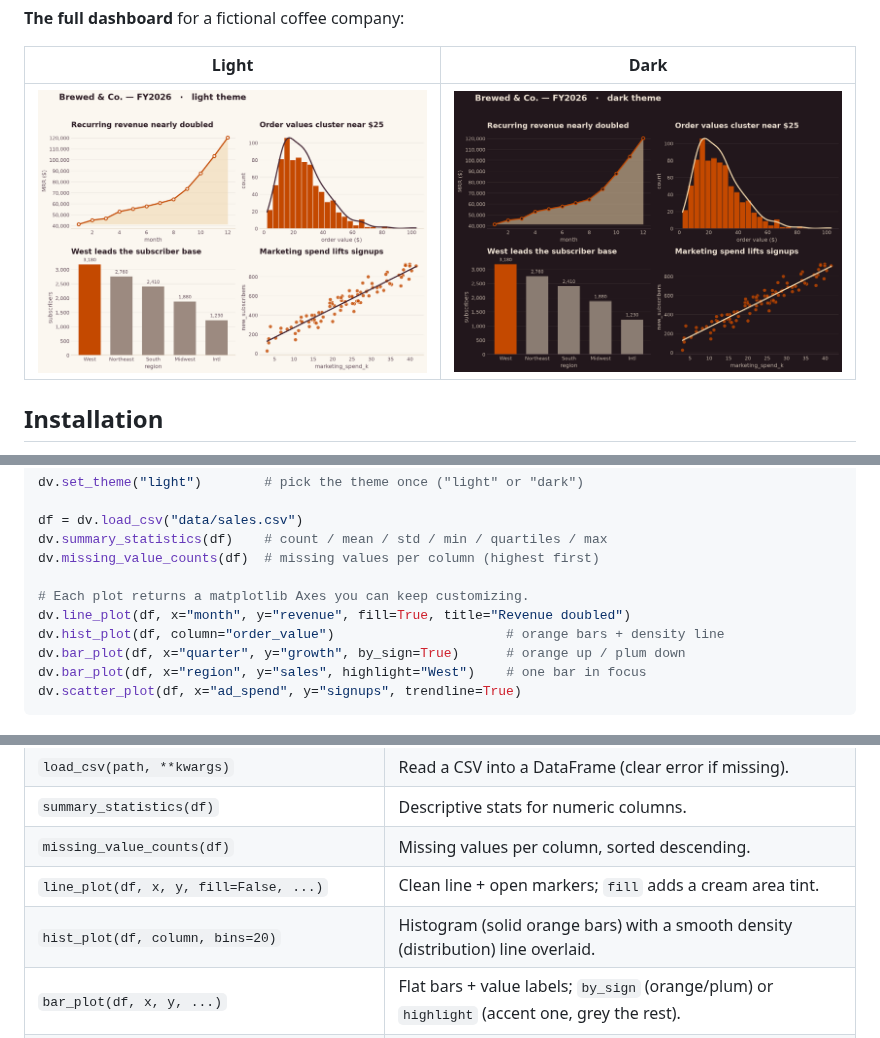
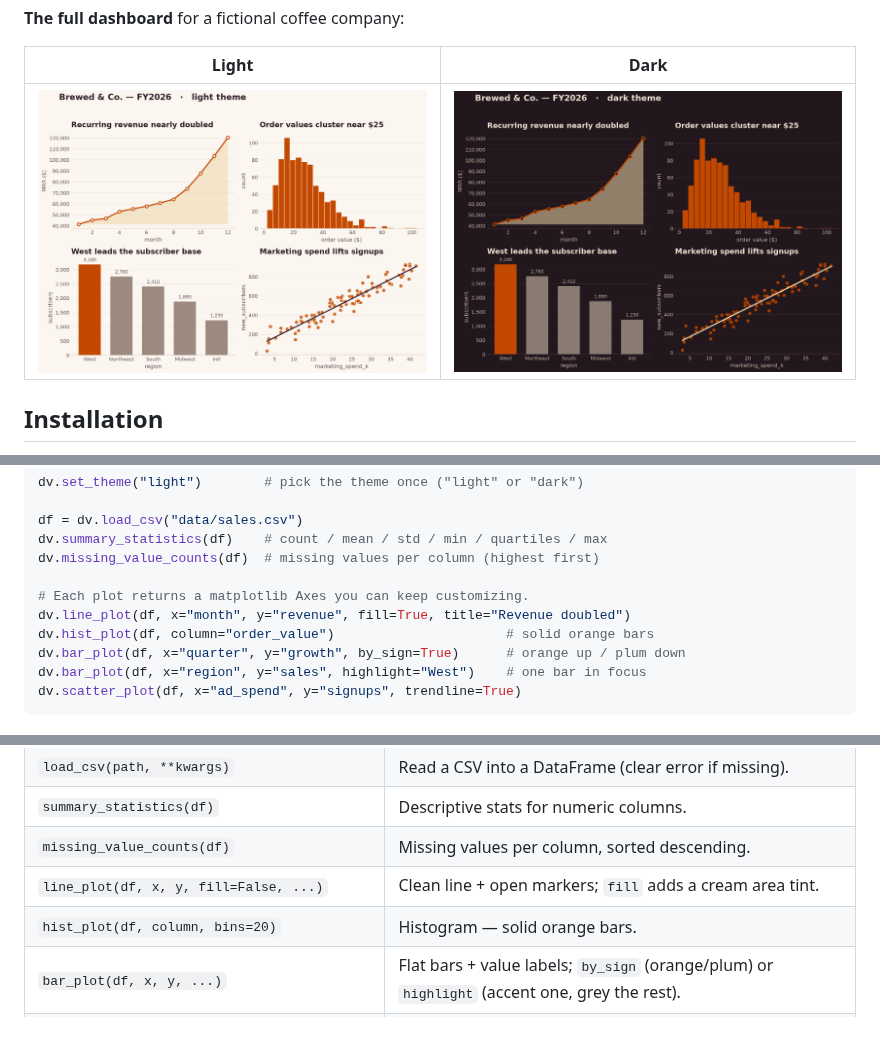
Before and after one commit to EstebanBC1/data_viz, a Markdown page: README.md, 3 parts joined by grey strips. Drawn GitHub-style; pictures changed too: docs/images/gallery-dark.png, docs/images/gallery-light.png.

```diff
--- a/README.md
+++ b/README.md
@@ -56,7 +56,7 @@ dv.missing_value_counts(df)  # missing values per column (highest first)
 
 # Each plot returns a matplotlib Axes you can keep customizing.
 dv.line_plot(df, x="month", y="revenue", fill=True, title="Revenue doubled")
-dv.hist_plot(df, column="order_value")                      # orange bars + density line
+dv.hist_plot(df, column="order_value")                      # solid orange bars
 dv.bar_plot(df, x="quarter", y="growth", by_sign=True)      # orange up / plum down
 dv.bar_plot(df, x="region", y="sales", highlight="West")    # one bar in focus
 dv.scatter_plot(df, x="ad_spend", y="signups", trendline=True)
@@ -112,7 +112,7 @@ regression line. Insight-led titles (`title=`) act as direct labels.
 | `summary_statistics(df)` | Descriptive stats for numeric columns. |
 | `missing_value_counts(df)` | Missing values per column, sorted descending. |
 | `line_plot(df, x, y, fill=False, ...)` | Clean line + open markers; `fill` adds a cream area tint. |
-| `hist_plot(df, column, bins=20)` | Histogram (solid orange bars) with a smooth density (distribution) line overlaid. |
+| `hist_plot(df, column, bins=20)` | Histogram — solid orange bars. |
 | `bar_plot(df, x, y, ...)` | Flat bars + value labels; `by_sign` (orange/plum) or `highlight` (accent one, grey the rest). |
 | `scatter_plot(df, x, y, trendline=False)` | Translucent orange points; optional plum trend line. |
 
```
Also changed, not shown: 2 other files.
